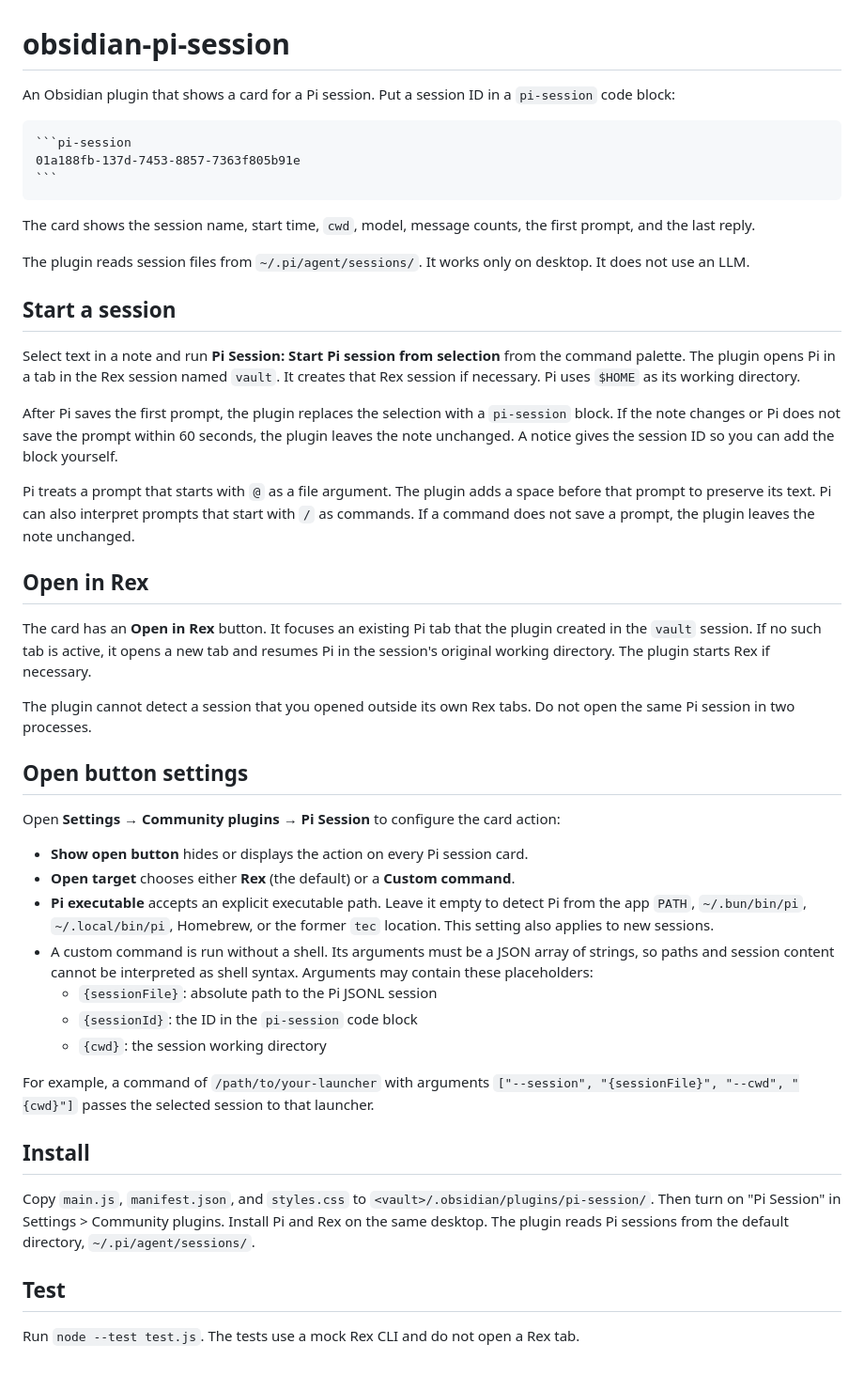
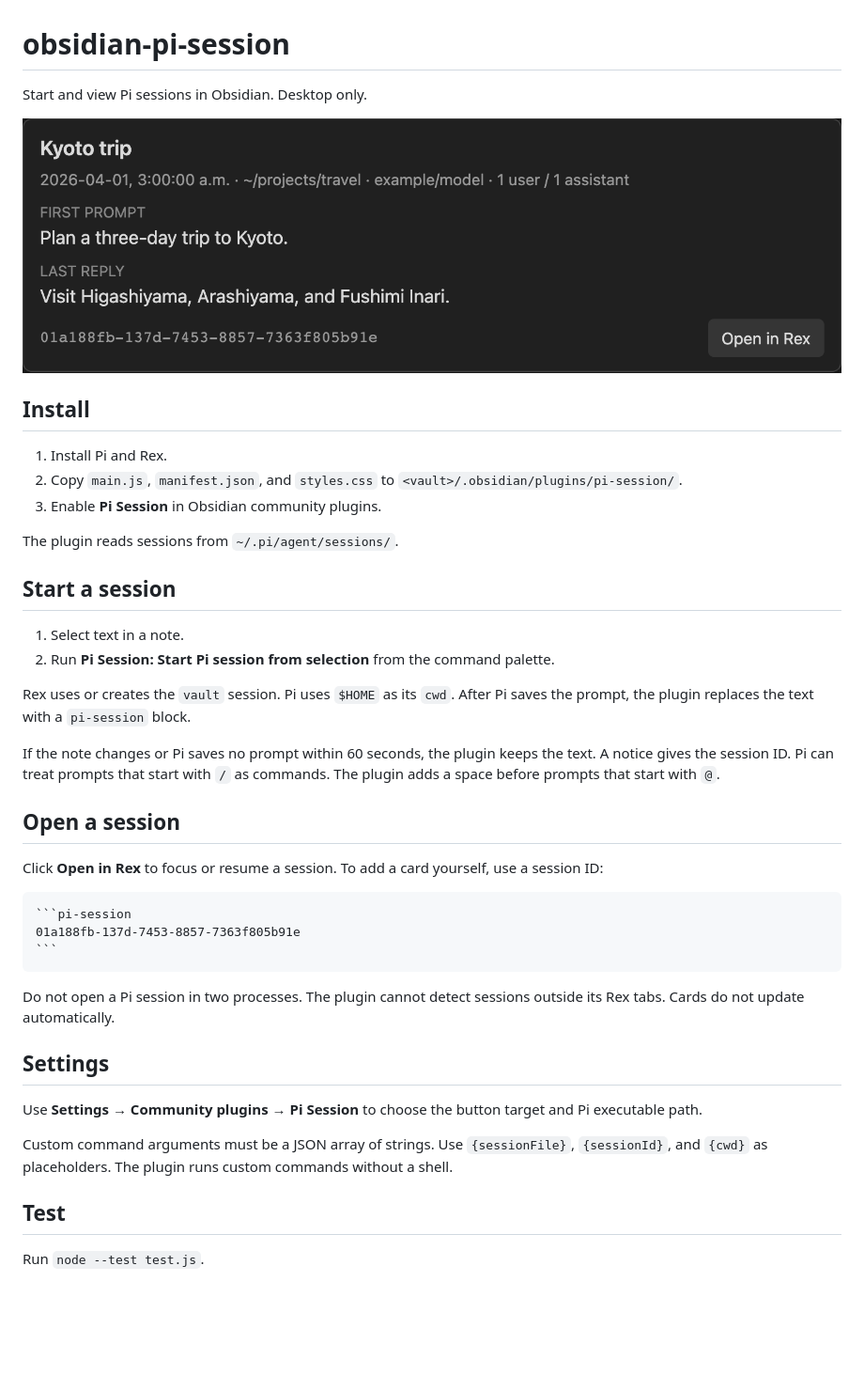
Before and after one commit to iamkahvi/obsidian-pi-session, a Markdown page: README.md, the part around the change. Shown at 94% size. Rendered like a GitHub page; pictures changed too: assets/session-card.png (added); blank space fills up the shorter version.

Commit message:
Shorten README and add session card image

`````diff
--- a/README.md
+++ b/README.md
@@ -1,6 +1,29 @@
 # obsidian-pi-session
 
-An Obsidian plugin that shows a card for a Pi session. Put a session ID in a `pi-session` code block:
+Start and view Pi sessions in Obsidian. Desktop only.
+
+![Example Pi session card with sample data](assets/session-card.png)
+
+## Install
+
+1. Install Pi and Rex.
+2. Copy `main.js`, `manifest.json`, and `styles.css` to `<vault>/.obsidian/plugins/pi-session/`.
+3. Enable **Pi Session** in Obsidian community plugins.
+
+The plugin reads sessions from `~/.pi/agent/sessions/`.
+
+## Start a session
+
+1. Select text in a note.
+2. Run **Pi Session: Start Pi session from selection** from the command palette.
+
+Rex uses or creates the `vault` session. Pi uses `$HOME` as its `cwd`. After Pi saves the prompt, the plugin replaces the text with a `pi-session` block.
+
+If the note changes or Pi saves no prompt within 60 seconds, the plugin keeps the text. A notice gives the session ID. Pi can treat prompts that start with `/` as commands. The plugin adds a space before prompts that start with `@`.
+
+## Open a session
+
+Click **Open in Rex** to focus or resume a session. To add a card yourself, use a session ID:
 
 ````markdown
 ```pi-session
@@ -8,43 +31,14 @@ An Obsidian plugin that shows a card for a Pi session. Put a session ID in a `pi
 ```
 ````
 
-The card shows the session name, start time, `cwd`, model, message counts, the first prompt, and the last reply.
+Do not open a Pi session in two processes. The plugin cannot detect sessions outside its Rex tabs. Cards do not update automatically.
 
-The plugin reads session files from `~/.pi/agent/sessions/`. It works only on desktop. It does not use an LLM.
+## Settings
 
-## Start a session
+Use **Settings → Community plugins → Pi Session** to choose the button target and Pi executable path.
 
-Select text in a note and run **Pi Session: Start Pi session from selection** from the command palette. The plugin opens Pi in a tab in the Rex session named `vault`. It creates that Rex session if necessary. Pi uses `$HOME` as its working directory.
-
-After Pi saves the first prompt, the plugin replaces the selection with a `pi-session` block. If the note changes or Pi does not save the prompt within 60 seconds, the plugin leaves the note unchanged. A notice gives the session ID so you can add the block yourself.
-
-Pi treats a prompt that starts with `@` as a file argument. The plugin adds a space before that prompt to preserve its text. Pi can also interpret prompts that start with `/` as commands. If a command does not save a prompt, the plugin leaves the note unchanged.
-
-## Open in Rex
-
-The card has an **Open in Rex** button. It focuses an existing Pi tab that the plugin created in the `vault` session. If no such tab is active, it opens a new tab and resumes Pi in the session's original working directory. The plugin starts Rex if necessary.
-
-The plugin cannot detect a session that you opened outside its own Rex tabs. Do not open the same Pi session in two processes.
-
-## Open button settings
-
-Open **Settings → Community plugins → Pi Session** to configure the card action:
-
-- **Show open button** hides or displays the action on every Pi session card.
-- **Open target** chooses either **Rex** (the default) or a **Custom command**.
-- **Pi executable** accepts an explicit executable path. Leave it empty to detect Pi from the app `PATH`, `~/.bun/bin/pi`, `~/.local/bin/pi`, Homebrew, or the former `tec` location. This setting also applies to new sessions.
-- A custom command is run without a shell. Its arguments must be a JSON array of strings, so paths and session content cannot be interpreted as shell syntax. Arguments may contain these placeholders:
-  - `{sessionFile}`: absolute path to the Pi JSONL session
-  - `{sessionId}`: the ID in the `pi-session` code block
-  - `{cwd}`: the session working directory
-
-For example, a command of `/path/to/your-launcher` with arguments
-`["--session", "{sessionFile}", "--cwd", "{cwd}"]` passes the selected session to that launcher.
-
-## Install
-
-Copy `main.js`, `manifest.json`, and `styles.css` to `<vault>/.obsidian/plugins/pi-session/`. Then turn on "Pi Session" in Settings > Community plugins. Install Pi and Rex on the same desktop. The plugin reads Pi sessions from the default directory, `~/.pi/agent/sessions/`.
+Custom command arguments must be a JSON array of strings. Use `{sessionFile}`, `{sessionId}`, and `{cwd}` as placeholders. The plugin runs custom commands without a shell.
 
 ## Test
 
-Run `node --test test.js`. The tests use a mock Rex CLI and do not open a Rex tab.
+Run `node --test test.js`.
`````
